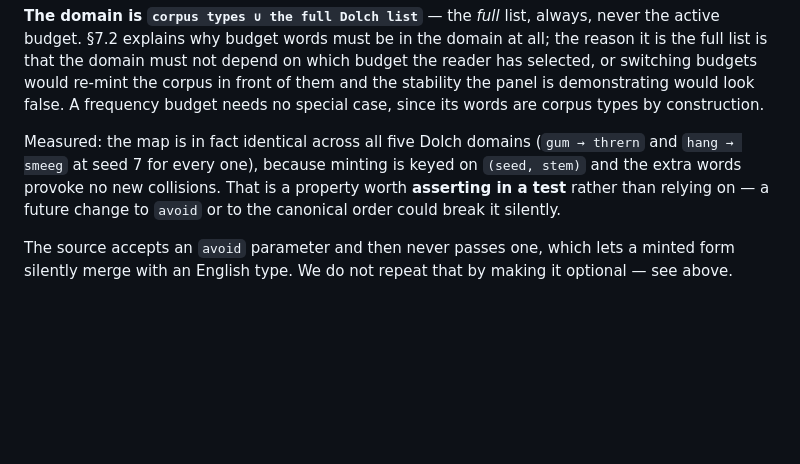
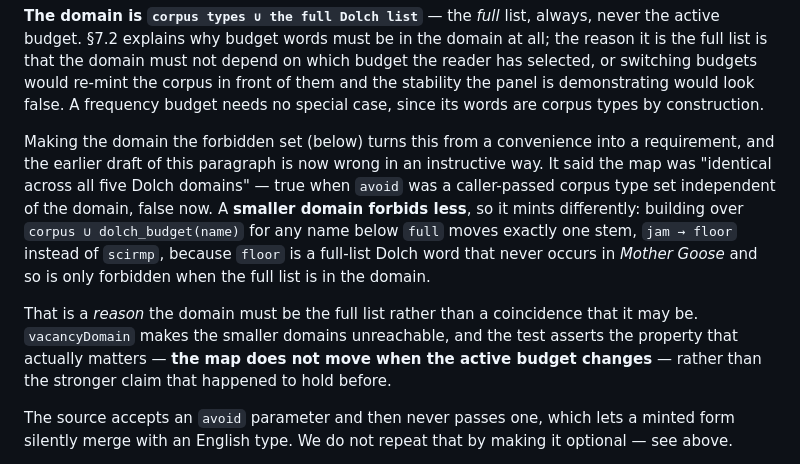
Before and after one commit to ContextLab/llm-geometry, a Markdown page: specs/007-vacancy-transform-field/architecture.md, the part around the change. Rendered like a GitHub page; blank space fills up the shorter version.

Commit message:
Correct a paragraph my own change had made stale
The contract said the map is "identical across all five Dolch domains". That
was measured when `avoid` was a caller-passed corpus type set, independent of
the domain. Now the domain IS the forbidden set, so a smaller domain forbids
less and mints differently: below `full`, exactly one stem moves -- jam -> floor
instead of scirmp, because `floor` is a full-list Dolch word that never occurs
in Mother Goose and so is only forbidden when the full list is present.

This strengthens the rule rather than weakening it. It is now a reason the
domain must be the full list, not a coincidence that it may be. The test now
asserts the property that actually matters -- the map does not move when the
active budget changes -- instead of the stronger claim that happened to hold
before.

Caught by the Python implementation re-measuring after the change rather than
assuming the old number still held.

Co-Authored-By: Claude Opus 5 (1M context) <noreply@anthropic.com>

```diff
--- a/specs/007-vacancy-transform-field/architecture.md
+++ b/specs/007-vacancy-transform-field/architecture.md
@@ -239,10 +239,18 @@ switching budgets would re-mint the corpus in front of them and the stability th
 demonstrating would look false. A frequency budget needs no special case, since its words are
 corpus types by construction.
 
-Measured: the map is in fact identical across all five Dolch domains (`gum → thrern` and
-`hang → smeeg` at seed 7 for every one), because minting is keyed on `(seed, stem)` and the
-extra words provoke no new collisions. That is a property worth **asserting in a test** rather
-than relying on — a future change to `avoid` or to the canonical order could break it silently.
+Making the domain the forbidden set (below) turns this from a convenience into a requirement,
+and the earlier draft of this paragraph is now wrong in an instructive way. It said the map was
+"identical across all five Dolch domains" — true when `avoid` was a caller-passed corpus type
+set independent of the domain, false now. A **smaller domain forbids less**, so it mints
+differently: building over `corpus ∪ dolch_budget(name)` for any name below `full` moves exactly
+one stem, `jam → floor` instead of `scirmp`, because `floor` is a full-list Dolch word that
+never occurs in *Mother Goose* and so is only forbidden when the full list is in the domain.
+
+That is a *reason* the domain must be the full list rather than a coincidence that it may be.
+`vacancyDomain` makes the smaller domains unreachable, and the test asserts the property that
+actually matters — **the map does not move when the active budget changes** — rather than the
+stronger claim that happened to hold before.
 
 The source accepts an `avoid` parameter and then never passes one, which lets a minted form
 silently merge with an English type. We do not repeat that by making it optional — see above.
```
